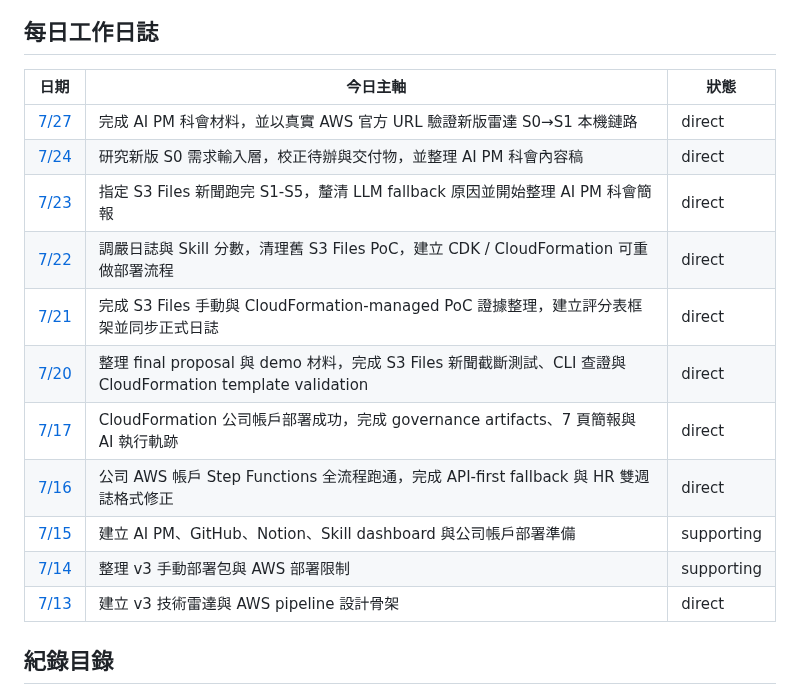
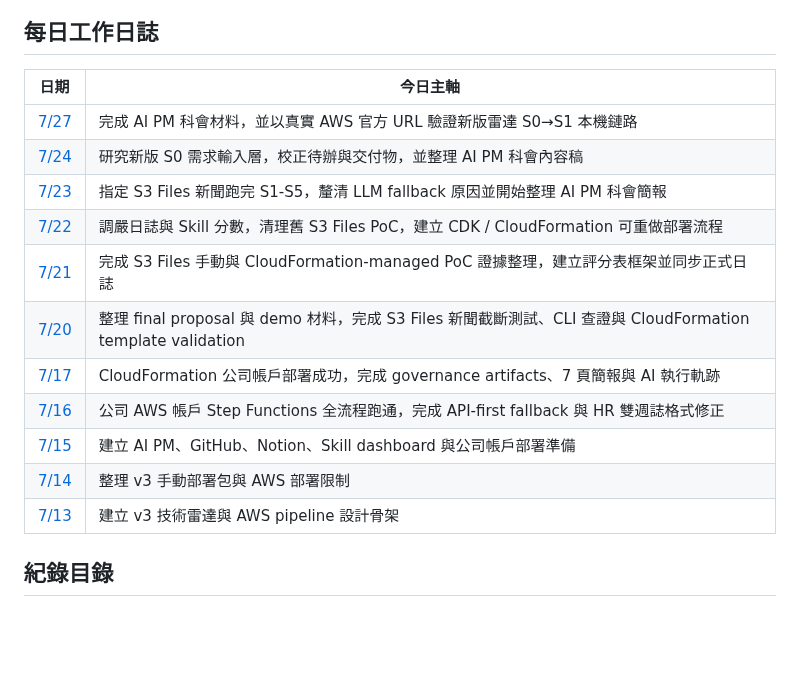
Before and after one commit to gt52bts-dotcom/internship-tech-radar, a Markdown page: README.md, the part around the change. Rendered like a GitHub page; blank space fills up the shorter version.

Commit message:
docs: remove status column from daily log table

```diff
--- a/README.md
+++ b/README.md
@@ -24,19 +24,19 @@ flowchart LR
 
 ## 每日工作日誌
 
-| 日期 | 今日主軸 | 狀態 |
-|---|---|---|
-| [7/27](./logs/daily/work-log-2026-07-27.md) | 完成 AI PM 科會材料，並以真實 AWS 官方 URL 驗證新版雷達 S0→S1 本機鏈路 | direct |
-| [7/24](./logs/daily/work-log-2026-07-24.md) | 研究新版 S0 需求輸入層，校正待辦與交付物，並整理 AI PM 科會內容稿 | direct |
-| [7/23](./logs/daily/work-log-2026-07-23.md) | 指定 S3 Files 新聞跑完 S1-S5，釐清 LLM fallback 原因並開始整理 AI PM 科會簡報 | direct |
-| [7/22](./logs/daily/work-log-2026-07-22.md) | 調嚴日誌與 Skill 分數，清理舊 S3 Files PoC，建立 CDK / CloudFormation 可重做部署流程 | direct |
-| [7/21](./logs/daily/work-log-2026-07-21.md) | 完成 S3 Files 手動與 CloudFormation-managed PoC 證據整理，建立評分表框架並同步正式日誌 | direct |
-| [7/20](./logs/daily/work-log-2026-07-20.md) | 整理 final proposal 與 demo 材料，完成 S3 Files 新聞截斷測試、CLI 查證與 CloudFormation template validation | direct |
-| [7/17](./logs/daily/work-log-2026-07-17.md) | CloudFormation 公司帳戶部署成功，完成 governance artifacts、7 頁簡報與 AI 執行軌跡 | direct |
-| [7/16](./logs/daily/work-log-2026-07-16.md) | 公司 AWS 帳戶 Step Functions 全流程跑通，完成 API-first fallback 與 HR 雙週誌格式修正 | direct |
-| [7/15](./logs/daily/work-log-2026-07-15.md) | 建立 AI PM、GitHub、Notion、Skill dashboard 與公司帳戶部署準備 | supporting |
-| [7/14](./logs/daily/work-log-2026-07-14.md) | 整理 v3 手動部署包與 AWS 部署限制 | supporting |
-| [7/13](./logs/daily/work-log-2026-07-13.md) | 建立 v3 技術雷達與 AWS pipeline 設計骨架 | direct |
+| 日期 | 今日主軸 |
+|---|---|
+| [7/27](./logs/daily/work-log-2026-07-27.md) | 完成 AI PM 科會材料，並以真實 AWS 官方 URL 驗證新版雷達 S0→S1 本機鏈路 |
+| [7/24](./logs/daily/work-log-2026-07-24.md) | 研究新版 S0 需求輸入層，校正待辦與交付物，並整理 AI PM 科會內容稿 |
+| [7/23](./logs/daily/work-log-2026-07-23.md) | 指定 S3 Files 新聞跑完 S1-S5，釐清 LLM fallback 原因並開始整理 AI PM 科會簡報 |
+| [7/22](./logs/daily/work-log-2026-07-22.md) | 調嚴日誌與 Skill 分數，清理舊 S3 Files PoC，建立 CDK / CloudFormation 可重做部署流程 |
+| [7/21](./logs/daily/work-log-2026-07-21.md) | 完成 S3 Files 手動與 CloudFormation-managed PoC 證據整理，建立評分表框架並同步正式日誌 |
+| [7/20](./logs/daily/work-log-2026-07-20.md) | 整理 final proposal 與 demo 材料，完成 S3 Files 新聞截斷測試、CLI 查證與 CloudFormation template validation |
+| [7/17](./logs/daily/work-log-2026-07-17.md) | CloudFormation 公司帳戶部署成功，完成 governance artifacts、7 頁簡報與 AI 執行軌跡 |
+| [7/16](./logs/daily/work-log-2026-07-16.md) | 公司 AWS 帳戶 Step Functions 全流程跑通，完成 API-first fallback 與 HR 雙週誌格式修正 |
+| [7/15](./logs/daily/work-log-2026-07-15.md) | 建立 AI PM、GitHub、Notion、Skill dashboard 與公司帳戶部署準備 |
+| [7/14](./logs/daily/work-log-2026-07-14.md) | 整理 v3 手動部署包與 AWS 部署限制 |
+| [7/13](./logs/daily/work-log-2026-07-13.md) | 建立 v3 技術雷達與 AWS pipeline 設計骨架 |
 
 ## 紀錄目錄
 
```
